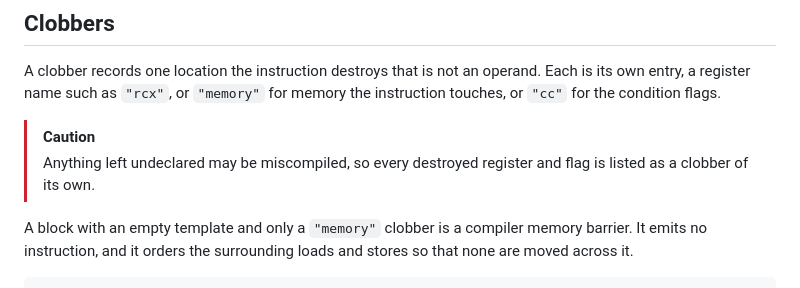
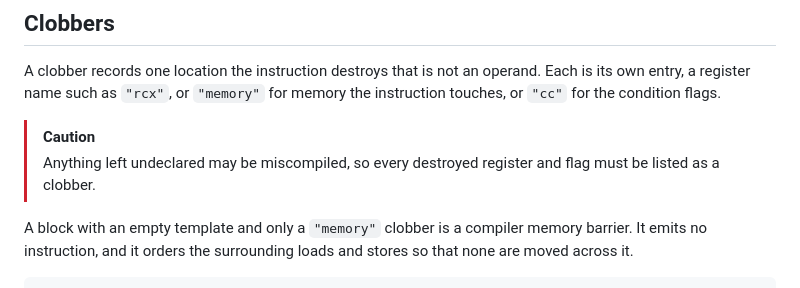
Before and after one commit to biron-lang/Biron, a Markdown page: doc/asm.md, the part around the change. Drawn GitHub-style.

Commit message:
Deploying to gh-pages from @ biron-lang/Biron@ec728492dfcc7ae44db17e958c063e12c1dc28cc 🚀

```diff
--- a/doc/asm.md
+++ b/doc/asm.md
@@ -108,7 +108,7 @@ asm::Imm { 42 as Uint32 },
 A clobber records one location the instruction destroys that is not an operand. Each is its own entry, a register name such as `"rcx"`, or `"memory"` for memory the instruction touches, or `"cc"` for the condition flags.
 
 > [!CAUTION]
-> Anything left undeclared may be miscompiled, so every destroyed register and flag is listed as a clobber of its own.
+> Anything left undeclared may be miscompiled, so every destroyed register and flag must be listed as a clobber.
 
 A block with an empty template and only a `"memory"` clobber is a compiler memory barrier. It emits no instruction, and it orders the surrounding loads and stores so that none are moved across it.
 
```
